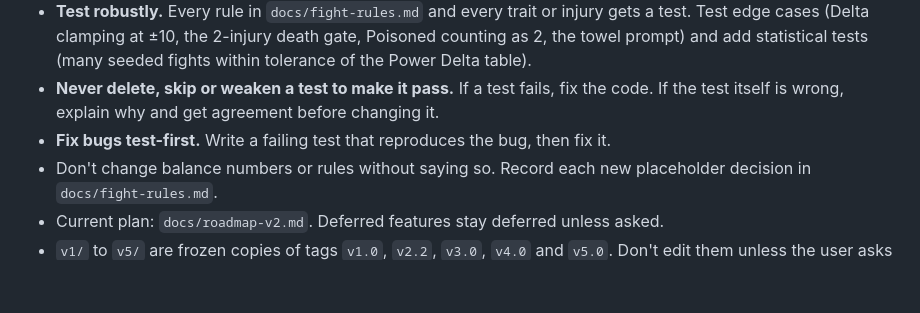
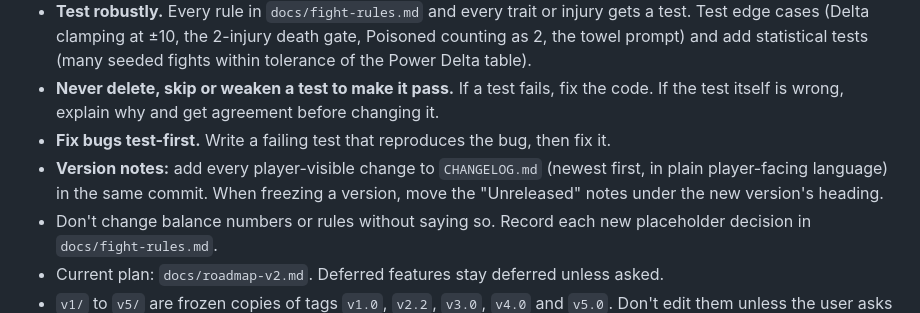
Before and after one commit to jvallee/bloodsport, a Markdown page: CLAUDE.md, the part around the change. Rendered like a GitHub page; blank space fills up the shorter version.

Commit message:
Add CHANGELOG.md with version notes v1.0 to the v5 updates; keep it updated with each change
Co-Authored-By: Claude Opus 5.5 <noreply@anthropic.com>

```diff
--- a/CLAUDE.md
+++ b/CLAUDE.md
@@ -37,6 +37,7 @@ Turn-based gladiator-house management roguelike, built as a static site and host
 - **Test robustly.** Every rule in `docs/fight-rules.md` and every trait or injury gets a test. Test edge cases (Delta clamping at ±10, the 2-injury death gate, Poisoned counting as 2, the towel prompt) and add statistical tests (many seeded fights within tolerance of the Power Delta table).
 - **Never delete, skip or weaken a test to make it pass.** If a test fails, fix the code. If the test itself is wrong, explain why and get agreement before changing it.
 - **Fix bugs test-first.** Write a failing test that reproduces the bug, then fix it.
+- **Version notes:** add every player-visible change to `CHANGELOG.md` (newest first, in plain player-facing language) in the same commit. When freezing a version, move the "Unreleased" notes under the new version's heading.
 - Don't change balance numbers or rules without saying so. Record each new placeholder decision in `docs/fight-rules.md`.
 - Current plan: `docs/roadmap-v2.md`. Deferred features stay deferred unless asked.
 - `v1/` to `v5/` are frozen copies of tags `v1.0`, `v2.2`, `v3.0`, `v4.0` and `v5.0`. Don't edit them unless the user asks (v2 was refreshed on request in v2.2).
```
Also changed, not shown: CHANGELOG.md (added, +79 -0 lines), docs/HANDOFF.md (+3 -2 lines).
